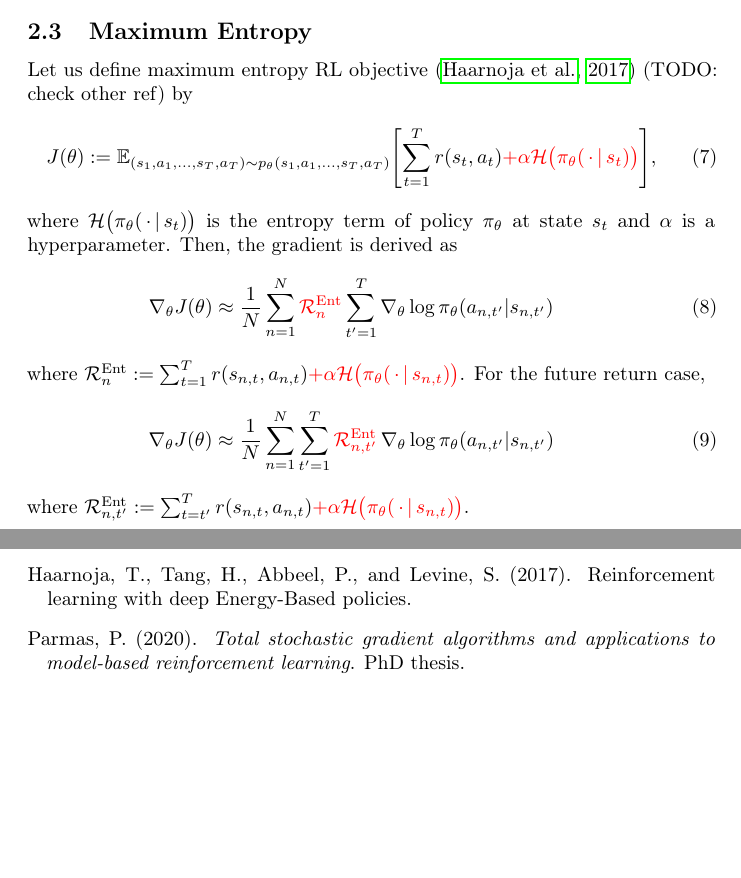
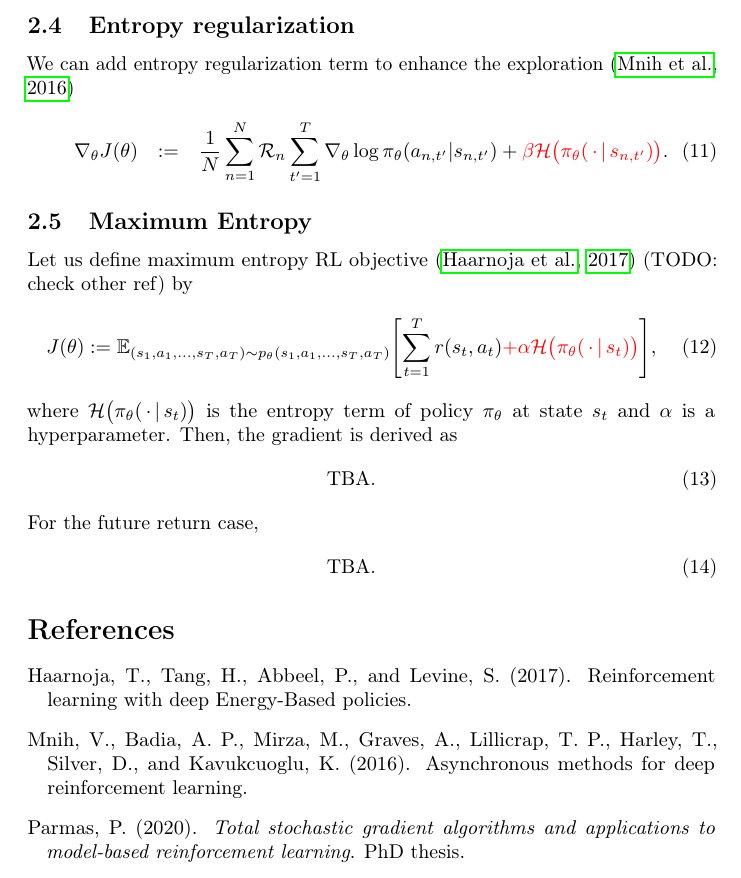
Before and after one commit to sotetsuk/reinforce, a LaTeX paper (tex/main.tex): two parts of pages 2 and 3 of 3 before the commit and part of page 3 of 3 after it, the two joined at a grey line, cut at the place of the change, the shorter picture padded with empty space. Compiled offline with pdfLaTeX.

Commit message:
Update entropy document (#32)
* update ent loss doc

* fix

* update fig

```diff
--- a/tex/main.tex
+++ b/tex/main.tex
@@ -68,27 +68,6 @@ where $\mathcal{R}_{n} := \sum_{t=1}^T r(s_{n, t}, a_{n, t})$.
 \end{eqnarray}
 where $\mathcal{R}_{n, t^\prime} := \sum_{t=t^\prime}^T r(s_{n, t}, a_{n, t})$.
 
-
-\subsection{Maximum Entropy}
-Let us define maximum entropy RL objective \citep{Haarnoja2017-xl} (TODO: check other ref) by
-\begin{eqnarray}
-J(\theta) := \mathbb{E}_{(s_1, a_1, \ldots, s_T, a_T) \sim p_\theta(s_1, a_1, \ldots, s_T, a_T)} \Biggl[ \sum_{t=1}^{T} r(s_t, a_t) {\color{red}{ + \alpha \mathcal{H} \bigl(\pi_\theta(\, \cdot \,|\, s_t) \bigr) }}\Biggr],
-\end{eqnarray}
-where $\mathcal{H} \bigl(\pi_\theta(\, \cdot \,|\, s_t) \bigr)$ is the entropy term of policy $\pi_\theta$ at state $s_t$ and $\alpha$ is a hyperparameter.
-Then, the gradient is derived as
-\begin{eqnarray}
-\nabla_\theta J(\theta)
-\approx \frac{1}{N} \sum_{n=1}^{N} {\color{red}{\mathcal{R}_n^{\mathrm{Ent}}}} \sum_{t^\prime=1}^{T} \nabla_\theta \log \pi_\theta (a_{n, t^\prime}|s_{n, t^\prime})
-\end{eqnarray}
-where $\mathcal{R}_{n}^{\mathrm{Ent}} := \sum_{t=1}^T r(s_{n, t}, a_{n, t}) {\color{red}{ + \alpha \mathcal{H} \bigl(\pi_\theta(\, \cdot \,|\, s_{n, t}) \bigr) }}$.
-For the future return case,
-\begin{eqnarray}
-\nabla_\theta J(\theta)
-\approx \frac{1}{N} \sum_{n=1}^{N} \sum_{t^\prime=1}^{T} {\color{red}{\mathcal{R}_{n, t^\prime}^{\mathrm{Ent}}}} \, \nabla_\theta \log \pi_\theta (a_{n, t^\prime}|s_{n, t^\prime})
-\end{eqnarray}
-where $\mathcal{R}_{n, t^\prime}^{\mathrm{Ent}} := \sum_{t=t^\prime}^T r(s_{n, t}, a_{n, t}) {\color{red}{ + \alpha \mathcal{H} \bigl(\pi_\theta(\, \cdot \,|\, s_{n, t}) \bigr) }}$.
-
-
 \subsection{Average Baselines}
 
 \begin{eqnarray}
@@ -119,6 +98,29 @@ For the future return case,
 \approx \frac{1}{{\color{red}{N-1}}} \sum_{n=1}^{N} \sum_{t^\prime=1}^{T} \Biggl(\mathcal{R}_{n, t^\prime} - \frac{1}{N} \sum_{n^\prime=1}^N \mathcal{R}_{n^\prime, t^\prime} \Biggr)  \nabla_\theta \log \pi_\theta (a_{n, t^\prime}|s_{n, t^\prime})
 \end{eqnarray}
 
+\subsection{Entropy regularization}
+We can add entropy regularization term to enhance the exploration~\citep{Mnih2016-eh}
+\begin{eqnarray}
+\nabla_\theta J(\theta)
+&:=& \frac{1}{N} \sum_{n=1}^{N} \mathcal{R}_n \sum_{t^\prime=1}^{T} \nabla_\theta \log \pi_\theta (a_{n, t^\prime}|s_{n, t^\prime}) +
+{\color{red}{\beta \mathcal{H} \bigl(\pi_\theta(\, \cdot \,|\, s_{n, t^\prime}) \bigr)}}.
+\end{eqnarray}
+
+\subsection{Maximum Entropy}
+Let us define maximum entropy RL objective \citep{Haarnoja2017-xl} (TODO: check other ref) by
+\begin{eqnarray}
+J(\theta) := \mathbb{E}_{(s_1, a_1, \ldots, s_T, a_T) \sim p_\theta(s_1, a_1, \ldots, s_T, a_T)} \Biggl[ \sum_{t=1}^{T} r(s_t, a_t) {\color{red}{ + \alpha \mathcal{H} \bigl(\pi_\theta(\, \cdot \,|\, s_t) \bigr) }}\Biggr],
+\end{eqnarray}
+where $\mathcal{H} \bigl(\pi_\theta(\, \cdot \,|\, s_t) \bigr)$ is the entropy term of policy $\pi_\theta$ at state $s_t$ and $\alpha$ is a hyperparameter.
+Then, the gradient is derived as
+\begin{eqnarray}
+\textrm{TBA.}
+\end{eqnarray}
+For the future return case,
+\begin{eqnarray}
+\textrm{TBA.}
+\end{eqnarray}
+
 \bibliographystyle{apalike}
 \bibliography{reference}
 
```
Also changed, not shown: tex/reference.bib (+28 -0 lines), README.md, fig/rf5.png, fig/rf6.png (deleted).
